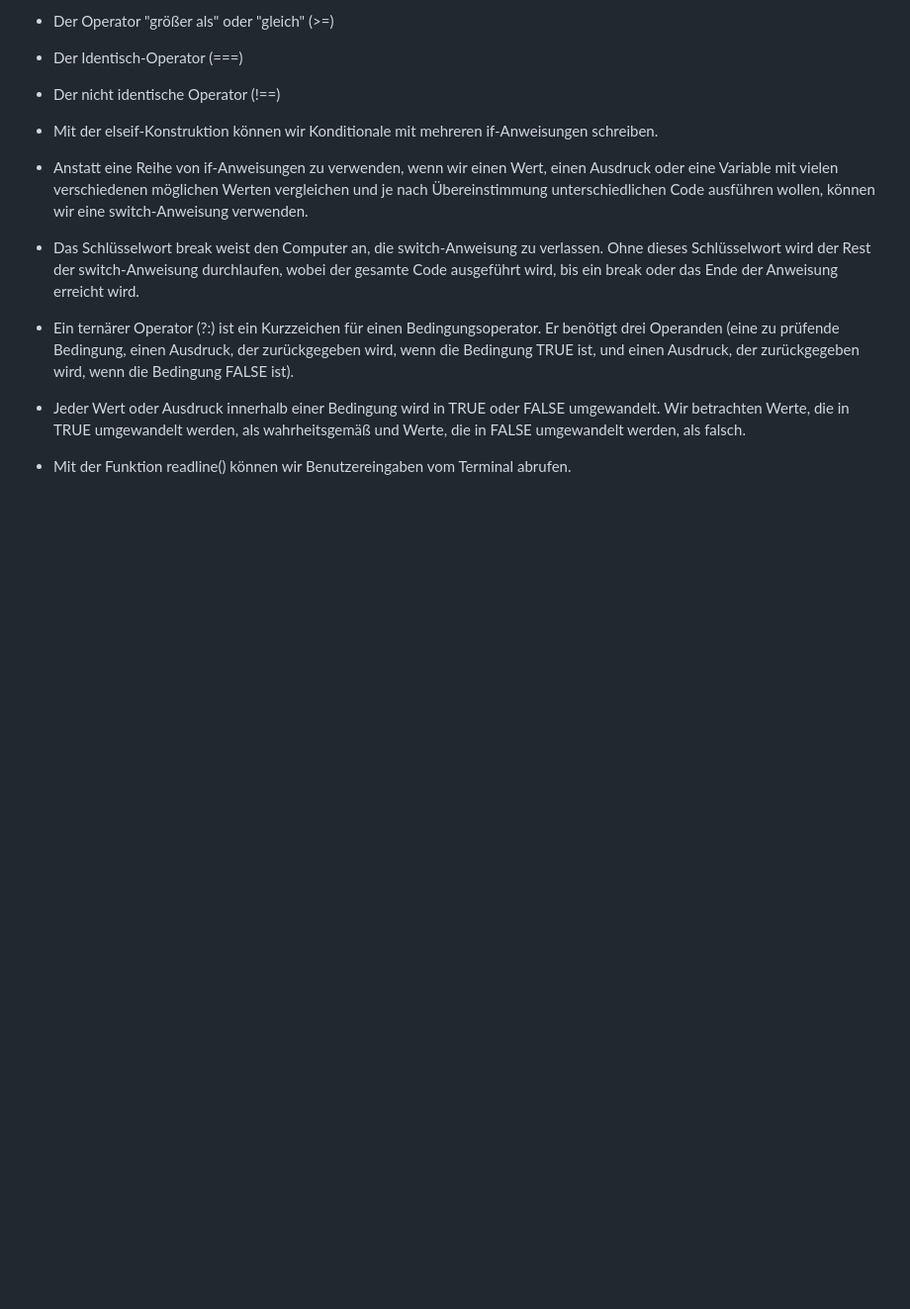
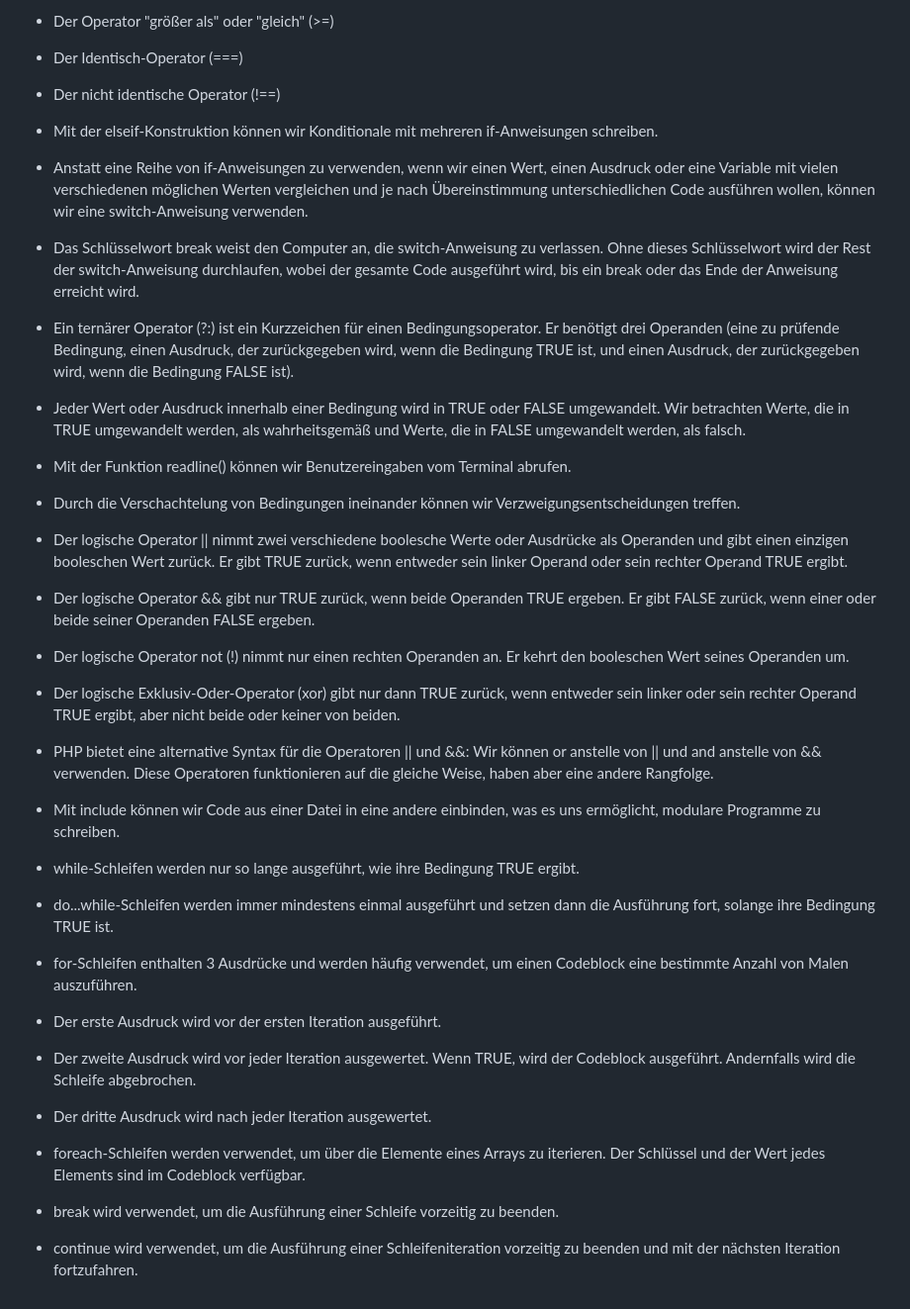
Before and after one commit to Simon-Drohsen/Notizen, a Markdown page: php/php-notizen.md, the part around the change. Shown at 99% size. Drawn GitHub-style; blank space fills up the shorter version.

Commit message:
php mit loops erweitert

```diff
--- a/php/php-notizen.md
+++ b/php/php-notizen.md
@@ -189,3 +189,36 @@
 * Jeder Wert oder Ausdruck innerhalb einer Bedingung wird in TRUE oder FALSE umgewandelt. Wir betrachten Werte, die in TRUE umgewandelt werden, als wahrheitsgemäß und Werte, die in FALSE umgewandelt werden, als falsch.
 
 * Mit der Funktion readline() können wir Benutzereingaben vom Terminal abrufen.
+
+
+* Durch die Verschachtelung von Bedingungen ineinander können wir Verzweigungsentscheidungen treffen.
+
+* Der logische Operator || nimmt zwei verschiedene boolesche Werte oder Ausdrücke als Operanden und gibt einen einzigen booleschen Wert zurück. Er gibt TRUE zurück, wenn entweder sein linker Operand oder sein rechter Operand TRUE ergibt.
+
+* Der logische Operator && gibt nur TRUE zurück, wenn beide Operanden TRUE ergeben. Er gibt FALSE zurück, wenn einer oder beide seiner Operanden FALSE ergeben.
+
+* Der logische Operator not (!) nimmt nur einen rechten Operanden an. Er kehrt den booleschen Wert seines Operanden um.
+
+* Der logische Exklusiv-Oder-Operator (xor) gibt nur dann TRUE zurück, wenn entweder sein linker oder sein rechter Operand TRUE ergibt, aber nicht beide oder keiner von beiden.
+
+* PHP bietet eine alternative Syntax für die Operatoren || und &&: Wir können or anstelle von || und and anstelle von && verwenden. Diese Operatoren funktionieren auf die gleiche Weise, haben aber eine andere Rangfolge.
+
+* Mit include können wir Code aus einer Datei in eine andere einbinden, was es uns ermöglicht, modulare Programme zu schreiben.
+
+* while-Schleifen werden nur so lange ausgeführt, wie ihre Bedingung TRUE ergibt.
+
+* do...while-Schleifen werden immer mindestens einmal ausgeführt und setzen dann die Ausführung fort, solange ihre Bedingung TRUE ist.
+
+* for-Schleifen enthalten 3 Ausdrücke und werden häufig verwendet, um einen Codeblock eine bestimmte Anzahl von Malen auszuführen.
+
+* Der erste Ausdruck wird vor der ersten Iteration ausgeführt.
+
+* Der zweite Ausdruck wird vor jeder Iteration ausgewertet. Wenn TRUE, wird der Codeblock ausgeführt. Andernfalls wird die Schleife abgebrochen.
+
+* Der dritte Ausdruck wird nach jeder Iteration ausgewertet.
+
+* foreach-Schleifen werden verwendet, um über die Elemente eines Arrays zu iterieren. Der Schlüssel und der Wert jedes Elements sind im Codeblock verfügbar.
+
+* break wird verwendet, um die Ausführung einer Schleife vorzeitig zu beenden.
+
+* continue wird verwendet, um die Ausführung einer Schleifeniteration vorzeitig zu beenden und mit der nächsten Iteration fortzufahren.
```
